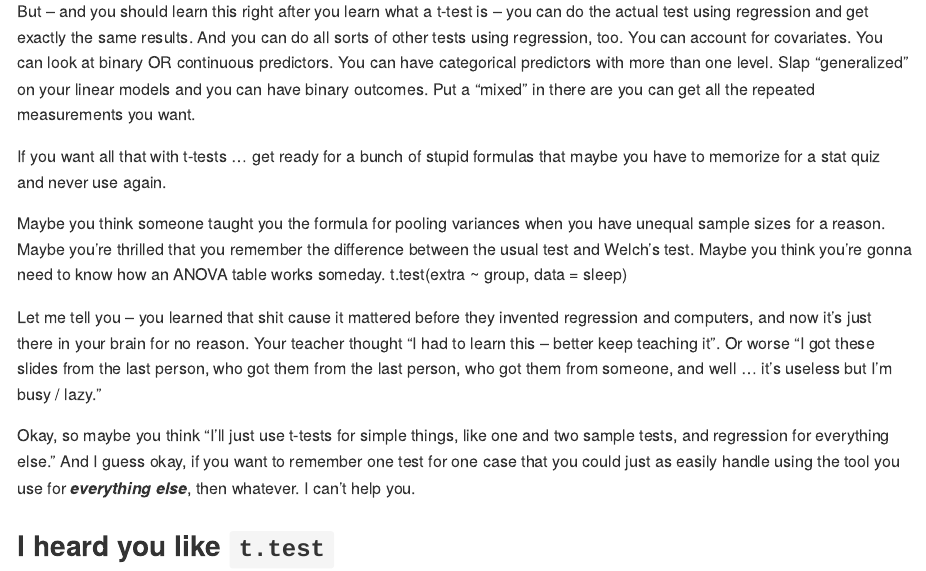
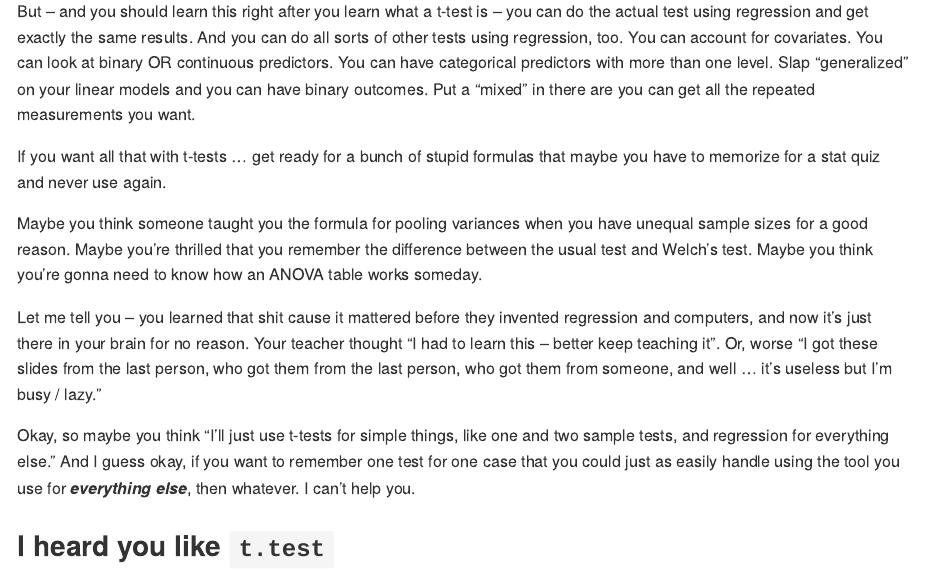
Before and after one commit to jeff-goldsmith/t-tests_r_dumb, an R Markdown document (readme.Rmd): the page in a window 1100 px wide, from 320 px down. The pictures show the output file readme.md that the author committed with the source, drawn offline in the style of GitHub.

Commit message:
typo fixes

```diff
--- a/readme.Rmd
+++ b/readme.Rmd
@@ -36,9 +36,9 @@ But -- and you should learn this right after you learn what a t-test is -- you c
 
 If you want all that with t-tests ... get ready for a bunch of stupid formulas that maybe you have to memorize for a stat quiz and never use again.
 
-Maybe you think someone taught you the formula for pooling variances when you have unequal sample sizes for a reason. Maybe you're thrilled that you remember the difference between the usual test and Welch's test. Maybe you think you're gonna need to know how an ANOVA table works someday. t.test(extra ~ group, data = sleep)
+Maybe you think someone taught you the formula for pooling variances when you have unequal sample sizes for a good reason. Maybe you're thrilled that you remember the difference between the usual test and Welch's test. Maybe you think you're gonna need to know how an ANOVA table works someday.
 
-Let me tell you -- you learned that shit cause it mattered before they invented regression and computers, and now it's just there in your brain for no reason. Your teacher thought "I had to learn this -- better keep teaching it". Or worse "I got these slides from the last person, who got them from the last person, who got them from someone, and well ... it's useless but I'm busy / lazy."
+Let me tell you -- you learned that shit cause it mattered before they invented regression and computers, and now it's just there in your brain for no reason. Your teacher thought "I had to learn this -- better keep teaching it". Or, worse "I got these slides from the last person, who got them from the last person, who got them from someone, and well ... it's useless but I'm busy / lazy."
 
 Okay, so maybe you think "I'll just use t-tests for simple things, like one and two sample tests, and regression for everything else." And I guess okay, if you want to remember one test for one case that you could just as easily handle using the tool you use for **_everything else_**, then whatever. I can't help you.
 
```
Also changed, not shown: readme.md.
